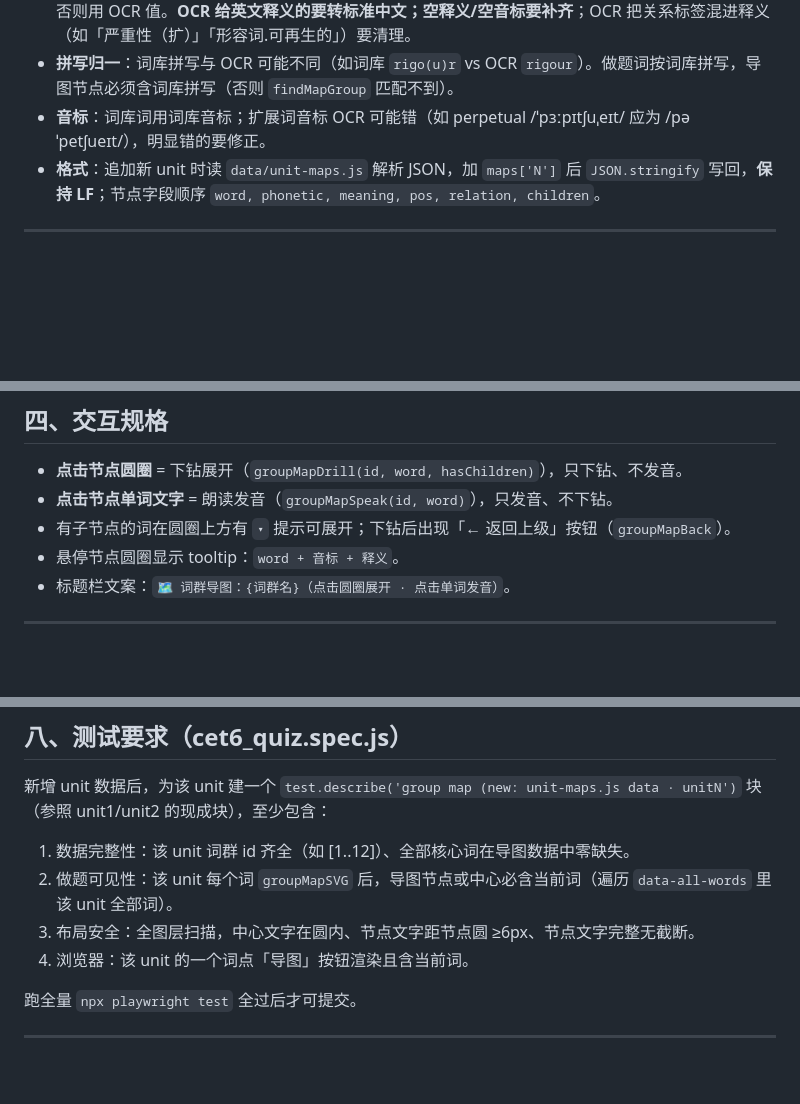
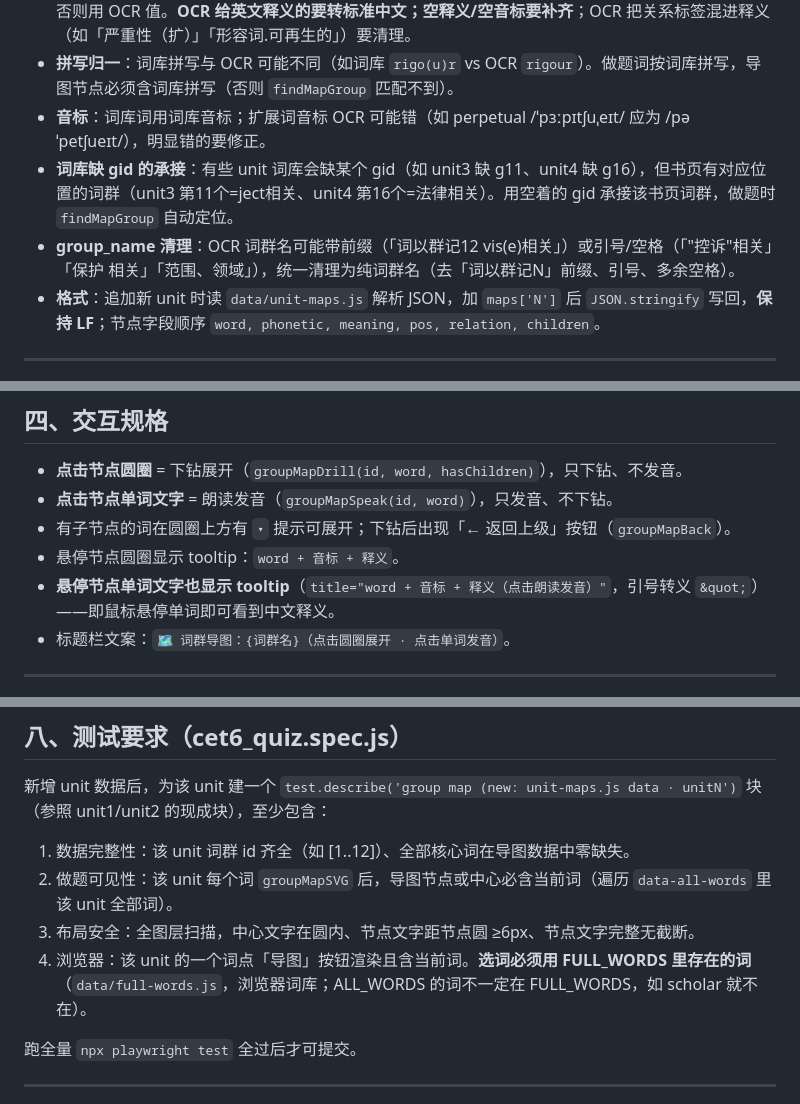
Before and after one commit to Adrian0314/cet6-cihui-shuati, a Markdown page: 词群导图制作提示词.md, 3 parts joined by grey strips. GitHub-like rendering; blank space fills up the shorter version.

Commit message:
docs: 提示词补充 unit3/4 经验——悬停单词显示中文、词库缺gid承接、group_name清理、浏览器测试选词
UI规格:节点单词文字也加 tooltip(词+音标+中文释义+点击朗读),悬停即见中文。数据处理:词库缺gid(unit3 ject=g11/unit4 法律=g16)用空gid承接;group_name 清理引号/空格/前缀。测试:浏览器选词必须用 FULL_WORDS 有的词。

```diff
--- a/词群导图制作提示词.md
+++ b/词群导图制作提示词.md
@@ -26,6 +26,8 @@
 - **扩展词**（词库该 unit 没有、但书页有的词）：保留。若在 ALL_WORDS 其他 unit 能找到，用词库值；否则用 OCR 值。**OCR 给英文释义的要转标准中文；空释义/空音标要补齐**；OCR 把关系标签混进释义（如「严重性（扩）」「形容词.可再生的」）要清理。
 - **拼写归一**：词库拼写与 OCR 可能不同（如词库 `rigo(u)r` vs OCR `rigour`）。做题词按词库拼写，导图节点必须含词库拼写（否则 `findMapGroup` 匹配不到）。
 - **音标**：词库词用词库音标；扩展词音标 OCR 可能错（如 perpetual /ˈpɜːpɪtʃuˌeɪt/ 应为 /pəˈpetʃueɪt/），明显错的要修正。
+- **词库缺 gid 的承接**：有些 unit 词库会缺某个 gid（如 unit3 缺 g11、unit4 缺 g16），但书页有对应位置的词群（unit3 第11个=ject相关、unit4 第16个=法律相关）。用空着的 gid 承接该书页词群，做题时 `findMapGroup` 自动定位。
+- **group_name 清理**：OCR 词群名可能带前缀（「词以群记12 vis(e)相关」）或引号/空格（「"控诉"相关」「保护 相关」「范围、领域」），统一清理为纯词群名（去「词以群记N」前缀、引号、多余空格）。
 - **格式**：追加新 unit 时读 `data/unit-maps.js` 解析 JSON，加 `maps['N']` 后 `JSON.stringify` 写回，**保持 LF**；节点字段顺序 `word, phonetic, meaning, pos, relation, children`。
 
 ---
@@ -99,6 +101,7 @@
 - **点击节点单词文字** = 朗读发音（`groupMapSpeak(id, word)`），只发音、不下钻。
 - 有子节点的词在圆圈上方有 `▾` 提示可展开；下钻后出现「← 返回上级」按钮（`groupMapBack`）。
 - 悬停节点圆圈显示 tooltip：`word + 音标 + 释义`。
+- **悬停节点单词文字也显示 tooltip**（`title="word + 音标 + 释义（点击朗读发音）"`，引号转义 `&quot;`）——即鼠标悬停单词即可看到中文释义。
 - 标题栏文案：`🗺️ 词群导图：{词群名}（点击圆圈展开 · 点击单词发音）`。
 
 ---
@@ -139,7 +142,7 @@
 1. 数据完整性：该 unit 词群 id 齐全（如 [1..12]）、全部核心词在导图数据中零缺失。
 2. 做题可见性：该 unit 每个词 `groupMapSVG` 后，导图节点或中心必含当前词（遍历 `data-all-words` 里该 unit 全部词）。
 3. 布局安全：全图层扫描，中心文字在圆内、节点文字距节点圆 ≥6px、节点文字完整无截断。
-4. 浏览器：该 unit 的一个词点「导图」按钮渲染且含当前词。
+4. 浏览器：该 unit 的一个词点「导图」按钮渲染且含当前词。**选词必须用 FULL_WORDS 里存在的词**（`data/full-words.js`，浏览器词库；ALL_WORDS 的词不一定在 FULL_WORDS，如 scholar 就不在）。
 
 跑全量 `npx playwright test` 全过后才可提交。
 
```
